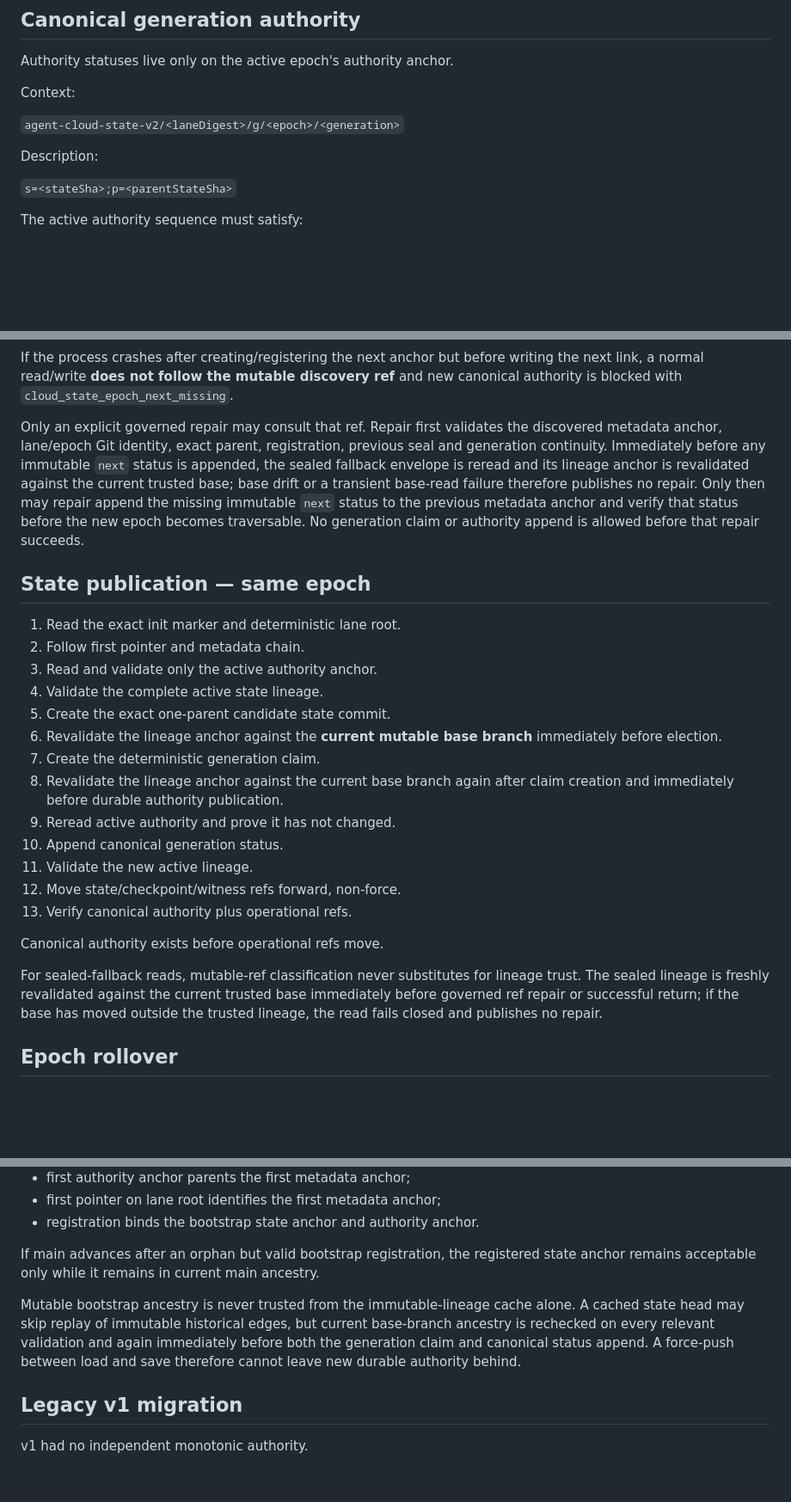
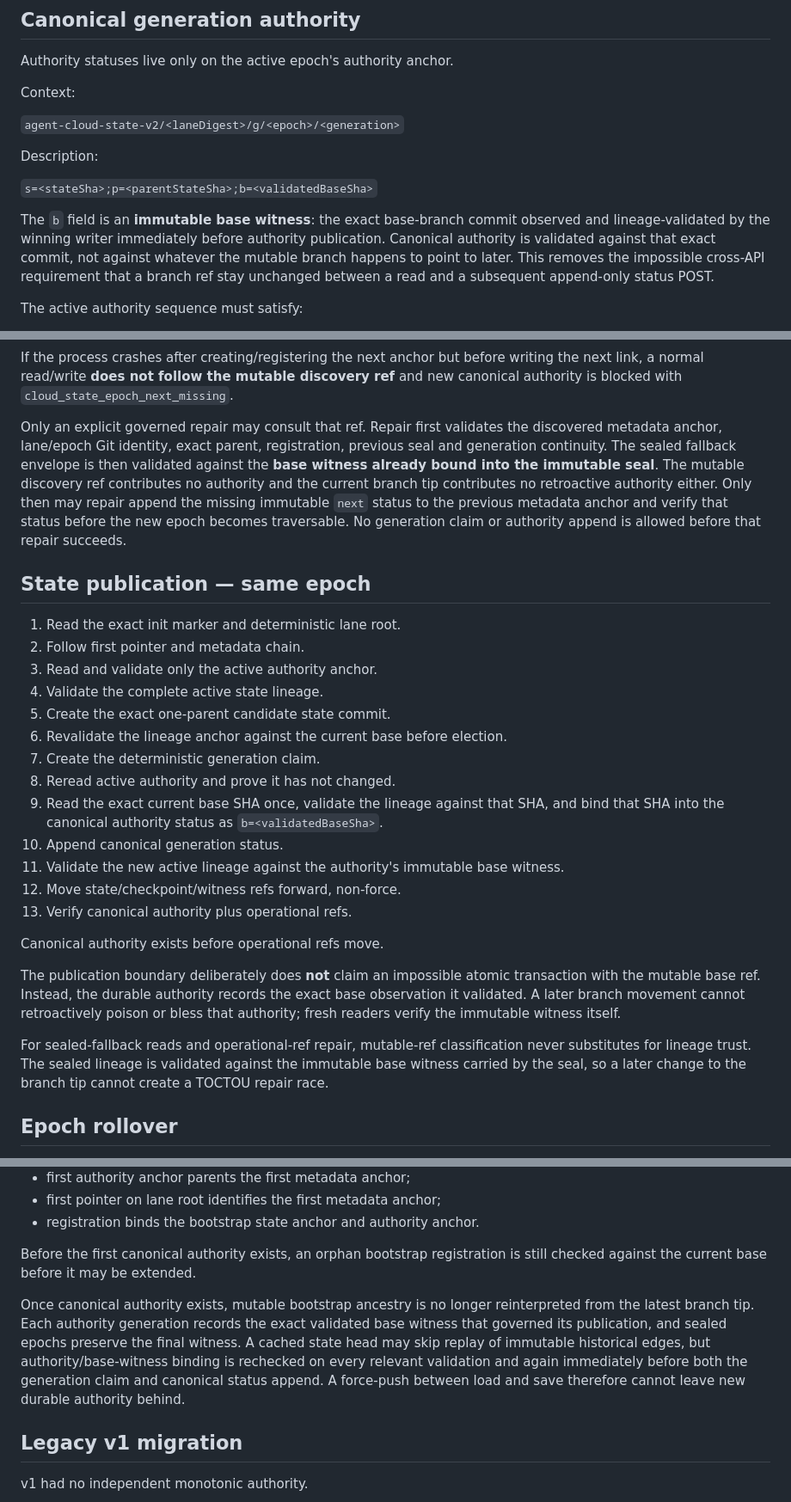
Before and after one commit to palgarra14-del/agente-automatizador, a Markdown page: docs/CLOUD_STATE_V2_PROTOCOL.md, 3 parts joined by grey strips. Shown at 86% size. Rendered like a GitHub page; blank space fills up the shorter version.

Commit message:
Document immutable base-witness authority protocol

```diff
--- a/docs/CLOUD_STATE_V2_PROTOCOL.md
+++ b/docs/CLOUD_STATE_V2_PROTOCOL.md
@@ -273,7 +273,9 @@ Context:
 
 Description:
 
-`s=<stateSha>;p=<parentStateSha>`
+`s=<stateSha>;p=<parentStateSha>;b=<validatedBaseSha>`
+
+The `b` field is an **immutable base witness**: the exact base-branch commit observed and lineage-validated by the winning writer immediately before authority publication. Canonical authority is validated against that exact commit, not against whatever the mutable branch happens to point to later. This removes the impossible cross-API requirement that a branch ref stay unchanged between a read and a subsequent append-only status POST.
 
 The active authority sequence must satisfy:
 
@@ -325,7 +329,7 @@ A next link without a valid previous seal is rejected.
 
 If the process crashes after creating/registering the next anchor but before writing the next link, a normal read/write **does not follow the mutable discovery ref** and new canonical authority is blocked with `cloud_state_epoch_next_missing`.
 
-Only an explicit governed repair may consult that ref. Repair first validates the discovered metadata anchor, lane/epoch Git identity, exact parent, registration, previous seal and generation continuity. Immediately before any immutable `next` status is appended, the sealed fallback envelope is reread and its lineage anchor is revalidated against the current trusted base; base drift or a transient base-read failure therefore publishes no repair. Only then may repair append the missing immutable `next` status to the previous metadata anchor and verify that status before the new epoch becomes traversable. No generation claim or authority append is allowed before that repair succeeds.
+Only an explicit governed repair may consult that ref. Repair first validates the discovered metadata anchor, lane/epoch Git identity, exact parent, registration, previous seal and generation continuity. The sealed fallback envelope is then validated against the **base witness already bound into the immutable seal**. The mutable discovery ref contributes no authority and the current branch tip contributes no retroactive authority either. Only then may repair append the missing immutable `next` status to the previous metadata anchor and verify that status before the new epoch becomes traversable. No generation claim or authority append is allowed before that repair succeeds.
 
 ## State publication — same epoch
 
@@ -334,18 +338,20 @@ Only an explicit governed repair may consult that ref. Repair first validates th
 3. Read and validate only the active authority anchor.
 4. Validate the complete active state lineage.
 5. Create the exact one-parent candidate state commit.
-6. Revalidate the lineage anchor against the **current mutable base branch** immediately before election.
+6. Revalidate the lineage anchor against the current base before election.
 7. Create the deterministic generation claim.
-8. Revalidate the lineage anchor against the current base branch again after claim creation and immediately before durable authority publication.
-9. Reread active authority and prove it has not changed.
+8. Reread active authority and prove it has not changed.
+9. Read the exact current base SHA once, validate the lineage against that SHA, and bind that SHA into the canonical authority status as `b=<validatedBaseSha>`.
 10. Append canonical generation status.
-11. Validate the new active lineage.
+11. Validate the new active lineage against the authority's immutable base witness.
 12. Move state/checkpoint/witness refs forward, non-force.
 13. Verify canonical authority plus operational refs.
 
 Canonical authority exists before operational refs move.
 
-For sealed-fallback reads, mutable-ref classification never substitutes for lineage trust. The sealed lineage is freshly revalidated against the current trusted base immediately before governed ref repair or successful return; if the base has moved outside the trusted lineage, the read fails closed and publishes no repair.
+The publication boundary deliberately does **not** claim an impossible atomic transaction with the mutable base ref. Instead, the durable authority records the exact base observation it validated. A later branch movement cannot retroactively poison or bless that authority; fresh readers verify the immutable witness itself.
+
+For sealed-fallback reads and operational-ref repair, mutable-ref classification never substitutes for lineage trust. The sealed lineage is validated against the immutable base witness carried by the seal, so a later change to the branch tip cannot create a TOCTOU repair race.
 
 ## Epoch rollover
 
@@ -464,9 +470,9 @@ For a brand-new lane:
 - first pointer on lane root identifies the first metadata anchor;
 - registration binds the bootstrap state anchor and authority anchor.
 
-If main advances after an orphan but valid bootstrap registration, the registered state anchor remains acceptable only while it remains in current main ancestry.
+Before the first canonical authority exists, an orphan bootstrap registration is still checked against the current base before it may be extended.
 
-Mutable bootstrap ancestry is never trusted from the immutable-lineage cache alone. A cached state head may skip replay of immutable historical edges, but current base-branch ancestry is rechecked on every relevant validation and again immediately before both the generation claim and canonical status append. A force-push between load and save therefore cannot leave new durable authority behind.
+Once canonical authority exists, mutable bootstrap ancestry is no longer reinterpreted from the latest branch tip. Each authority generation records the exact validated base witness that governed its publication, and sealed epochs preserve the final witness. A cached state head may skip replay of immutable historical edges, but authority/base-witness binding is rechecked on every relevant validation and again immediately before both the generation claim and canonical status append. A force-push between load and save therefore cannot leave new durable authority behind.
 
 ## Legacy v1 migration
 
```
Also changed, not shown: other parts of docs/CLOUD_STATE_V2_PROTOCOL.md (+3 -1 lines).
